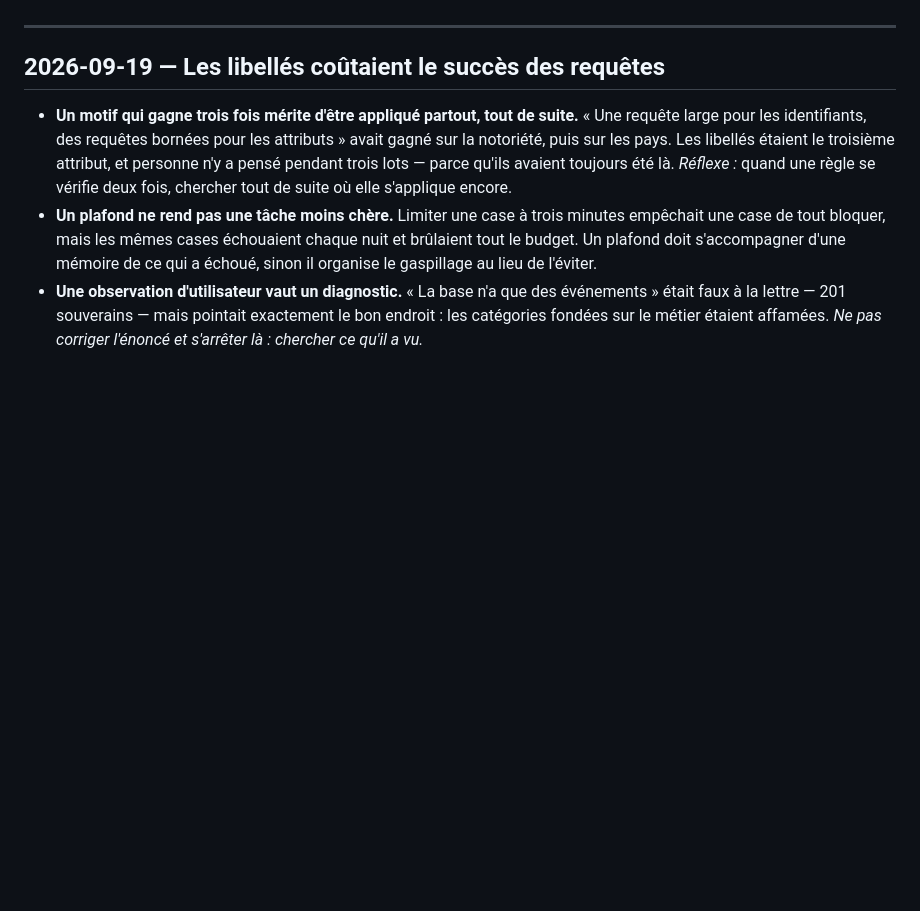
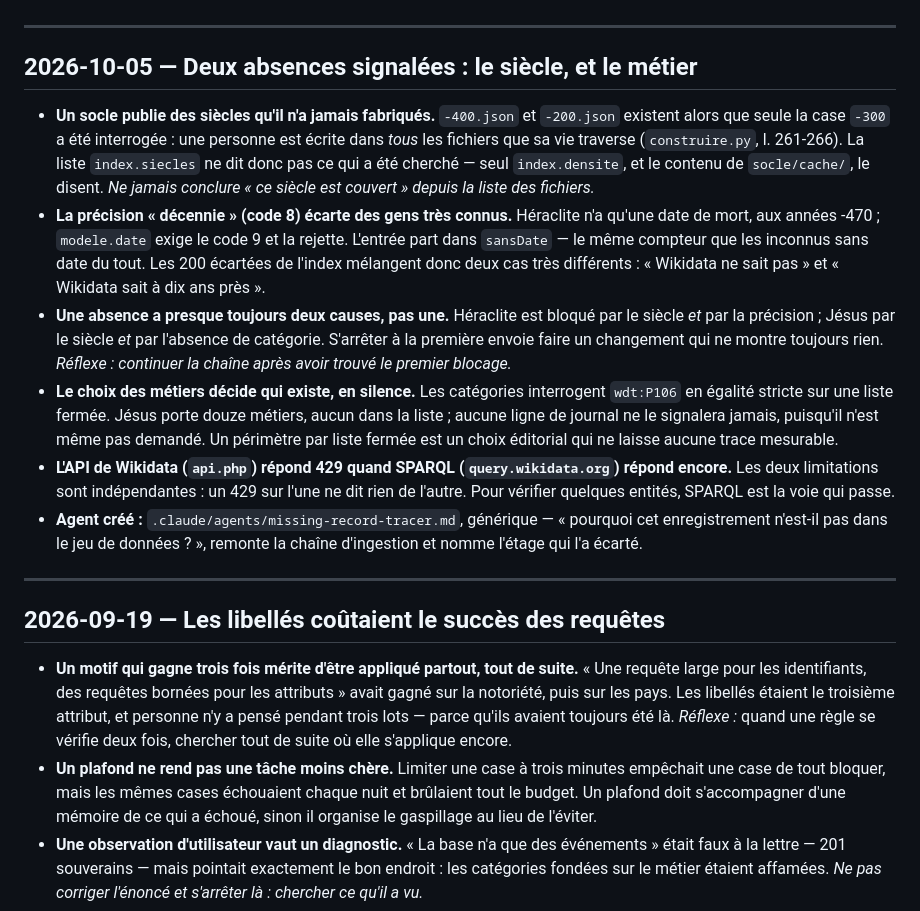
Before and after one commit to YESNO584/Coeval, a Markdown page: .claude/LEARNINGS.md, the part around the change. Drawn GitHub-style; blank space fills up the shorter version.

```diff
--- a/.claude/LEARNINGS.md
+++ b/.claude/LEARNINGS.md
@@ -22,6 +22,41 @@ Loaded every session via the root `CLAUDE.md`.
 <!-- À REMPLIR — les entrées datées de ce projet viennent ici, la plus
      récente en haut. Ce qui suit n'appartient à aucun projet : ce sont des
      leçons sur l'outil lui-même, vraies partout, conservées telles quelles. -->
+
+## 2026-10-05 — Deux absences signalées : le siècle, et le métier
+
+- **Un socle publie des siècles qu'il n'a jamais fabriqués.** `-400.json` et
+  `-200.json` existent alors que seule la case `-300` a été interrogée : une
+  personne est écrite dans *tous* les fichiers que sa vie traverse
+  (`construire.py`, l. 261-266). La liste `index.siecles` ne dit donc pas ce
+  qui a été cherché — seul `index.densite`, et le contenu de `socle/cache/`,
+  le disent. *Ne jamais conclure « ce siècle est couvert » depuis la liste des
+  fichiers.*
+- **La précision « décennie » (code 8) écarte des gens très connus.**
+  Héraclite n'a qu'une date de mort, aux années -470 ; `modele.date` exige le
+  code 9 et la rejette. L'entrée part dans `sansDate` — le même compteur que
+  les inconnus sans date du tout. Les 200 écartées de l'index mélangent donc
+  deux cas très différents : « Wikidata ne sait pas » et « Wikidata sait à dix
+  ans près ».
+- **Une absence a presque toujours deux causes, pas une.** Héraclite est
+  bloqué par le siècle *et* par la précision ; Jésus par le siècle *et* par
+  l'absence de catégorie. S'arrêter à la première envoie faire un changement
+  qui ne montre toujours rien. *Réflexe : continuer la chaîne après avoir
+  trouvé le premier blocage.*
+- **Le choix des métiers décide qui existe, en silence.** Les catégories
+  interrogent `wdt:P106` en égalité stricte sur une liste fermée. Jésus porte
+  douze métiers, aucun dans la liste ; aucune ligne de journal ne le
+  signalera jamais, puisqu'il n'est même pas demandé. Un périmètre par
+  liste fermée est un choix éditorial qui ne laisse aucune trace mesurable.
+- **L'API de Wikidata (`api.php`) répond 429 quand SPARQL
+  (`query.wikidata.org`) répond encore.** Les deux limitations sont
+  indépendantes : un 429 sur l'une ne dit rien de l'autre. Pour vérifier
+  quelques entités, SPARQL est la voie qui passe.
+- **Agent créé :** `.claude/agents/missing-record-tracer.md`, générique —
+  « pourquoi cet enregistrement n'est-il pas dans le jeu de données ? »,
+  remonte la chaîne d'ingestion et nomme l'étage qui l'a écarté.
+
+---
 
 ## 2026-09-19 — Les libellés coûtaient le succès des requêtes
 
```
Also changed, not shown: .claude/agents/missing-record-tracer.md (added, +93 -0 lines).
